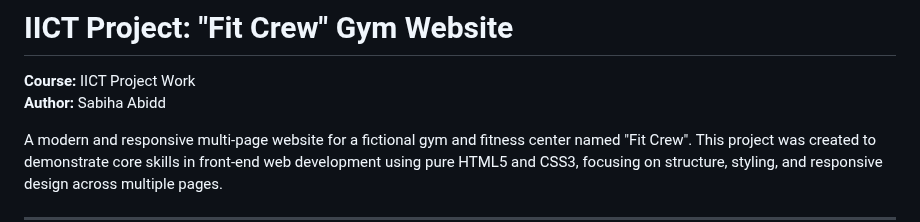
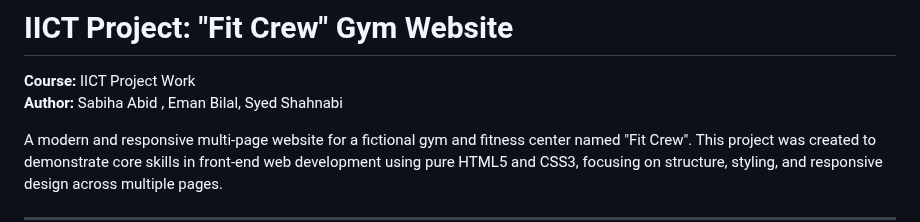
Before and after one commit to SabihaAbidd/iict-gym-project, a Markdown page: README.md, the part around the change. Rendered like a GitHub page.

```diff
--- a/README.md
+++ b/README.md
@@ -2,7 +2,7 @@
 # IICT Project: "Fit Crew" Gym Website
 
 **Course:** IICT Project Work
-**Author:** Sabiha Abidd
+**Author:** Sabiha Abid , Eman Bilal, Syed Shahnabi
 
 A modern and responsive multi-page website for a fictional gym and fitness center named "Fit Crew". This project was created to demonstrate core skills in front-end web development using pure HTML5 and CSS3, focusing on structure, styling, and responsive design across multiple pages.
 
```
